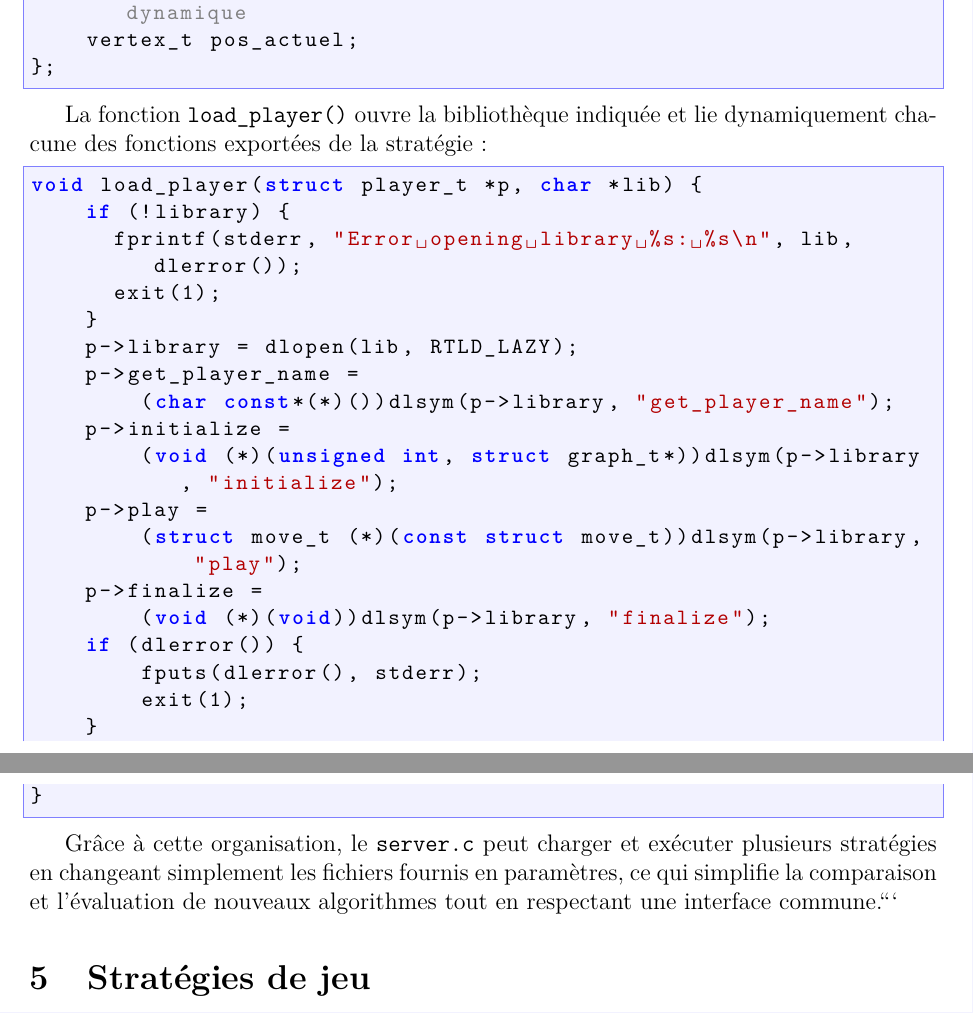
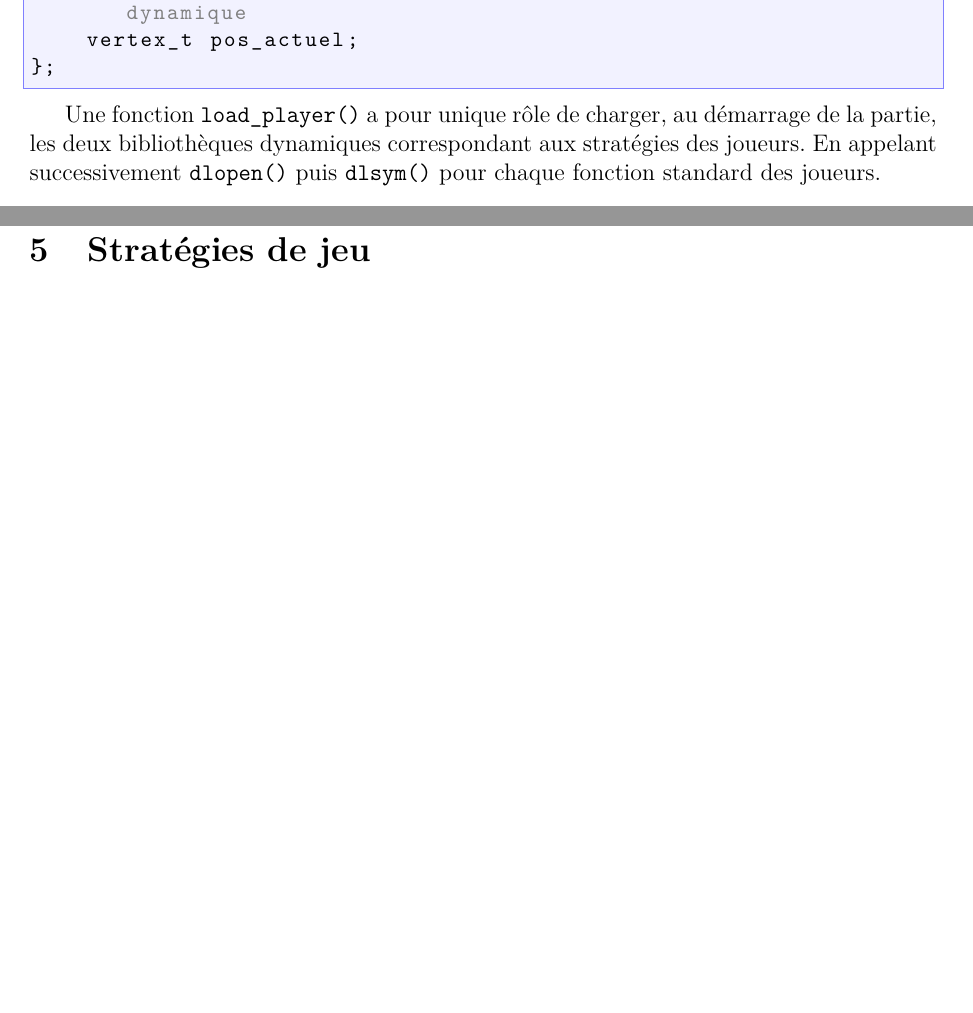
Before and after one commit to smabkhout/corsidor-game-graphs, a LaTeX document (rapport/rapport.tex, which reads rapport/chapters/part-salah.tex): two parts of pages 9 and 10 of 20 before the commit and two parts of pages 8 and 9 of 19 after it, joined at a grey line, cut so that both start at the same text, the shorter picture padded with empty space. Compiled offline with pdfLaTeX.

Commit message:
modifs rapport

````diff
--- a/rapport/chapters/part-salah.tex
+++ b/rapport/chapters/part-salah.tex
@@ -149,28 +149,4 @@ struct player_t {
 };
 \end{lstlisting}
 
-La fonction \texttt{load\_player()} ouvre la bibliothèque indiquée et lie dynamiquement chacune des fonctions exportées de la stratégie :
-
-\begin{lstlisting}[language=C]
-void load_player(struct player_t *p, char *lib) {
-    if (!library) {
-      fprintf(stderr, "Error opening library %s: %s\n", lib, dlerror());
-      exit(1);
-    }
-    p->library = dlopen(lib, RTLD_LAZY);
-    p->get_player_name =
-        (char const*(*)())dlsym(p->library, "get_player_name");
-    p->initialize =
-        (void (*)(unsigned int, struct graph_t*))dlsym(p->library, "initialize");
-    p->play =
-        (struct move_t (*)(const struct move_t))dlsym(p->library, "play");
-    p->finalize =
-        (void (*)(void))dlsym(p->library, "finalize");
-    if (dlerror()) {
-        fputs(dlerror(), stderr);
-        exit(1);
-    }
-}
-\end{lstlisting}
-
-Grâce à cette organisation, le \texttt{server.c} peut charger et exécuter plusieurs stratégies en changeant simplement les fichiers fournis en paramètres, ce qui simplifie la comparaison et l’évaluation de nouveaux algorithmes tout en respectant une interface commune.```
+Une fonction \texttt{load\_player()} a pour unique rôle de charger, au démarrage de la partie, les deux bibliothèques dynamiques correspondant aux stratégies des joueurs. En appelant successivement \texttt{dlopen()} puis \texttt{dlsym()} pour chaque fonction standard des joueurs.
````
Also changed, not shown: rapport/rapport.tex (+1 -2 lines).
